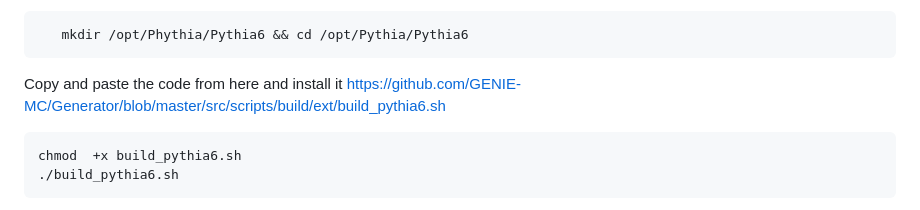
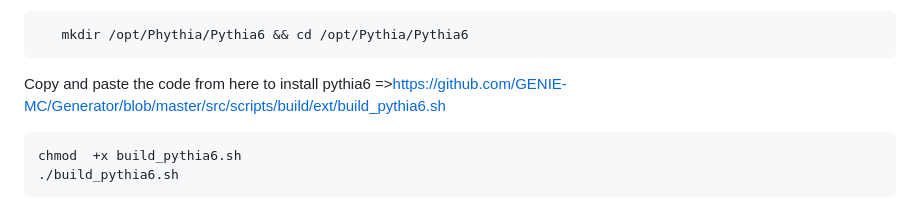
Before and after one commit to JaydipSingh/genie_tutorial, a Markdown page: README.md, the part around the change. Drawn GitHub-style.

Commit message:
GENIE Installtion Instruction for Neutrino School 2024 India

```diff
--- a/README.md
+++ b/README.md
@@ -34,8 +34,7 @@ Install everything in /opt/ folder
 
        mkdir /opt/Phythia/Pythia6 && cd /opt/Pythia/Pythia6
 
-Copy and paste the code from here and install it
-https://github.com/GENIE-MC/Generator/blob/master/src/scripts/build/ext/build_pythia6.sh
+Copy and paste the code from here to install pythia6 =>https://github.com/GENIE-MC/Generator/blob/master/src/scripts/build/ext/build_pythia6.sh
 
     chmod  +x build_pythia6.sh
     ./build_pythia6.sh
```
